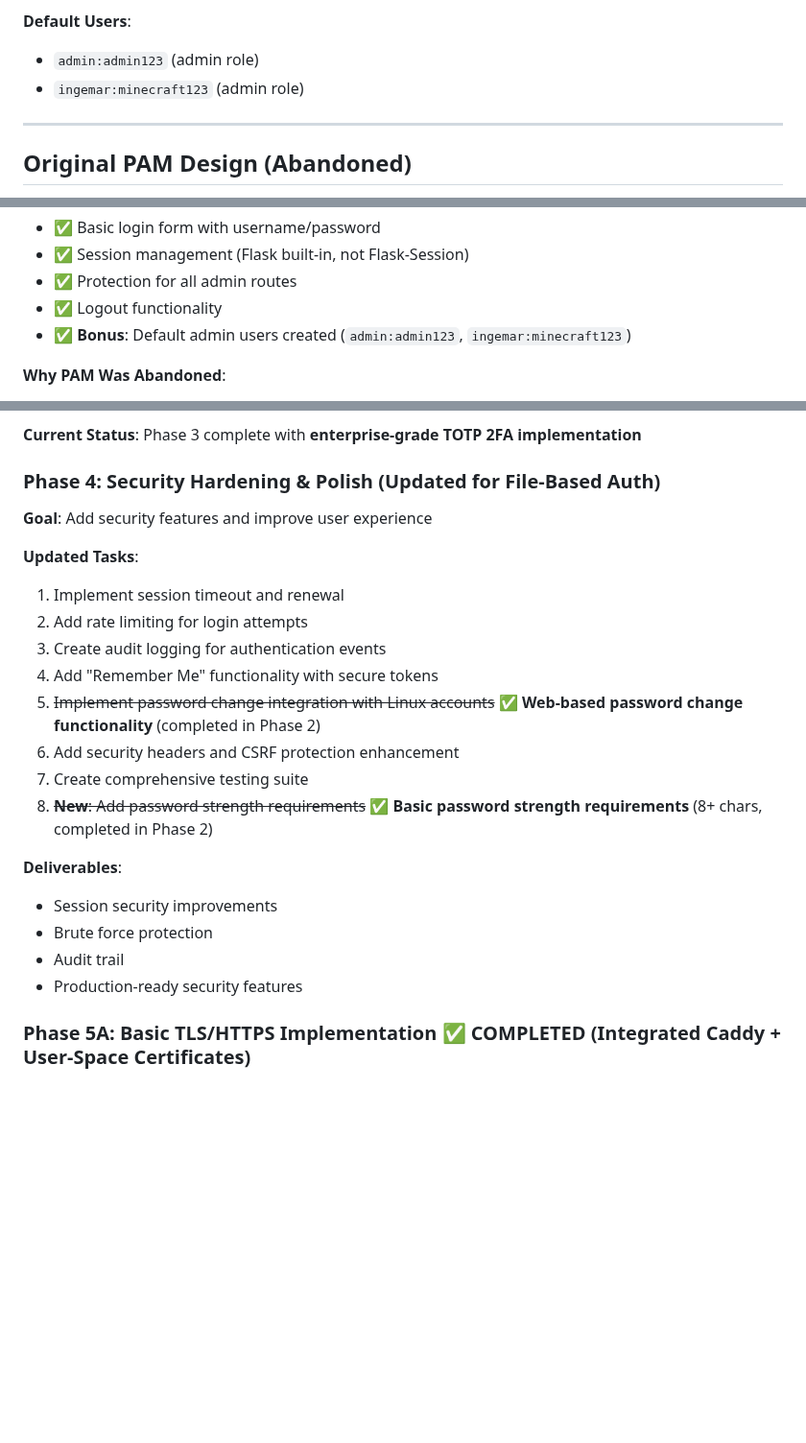
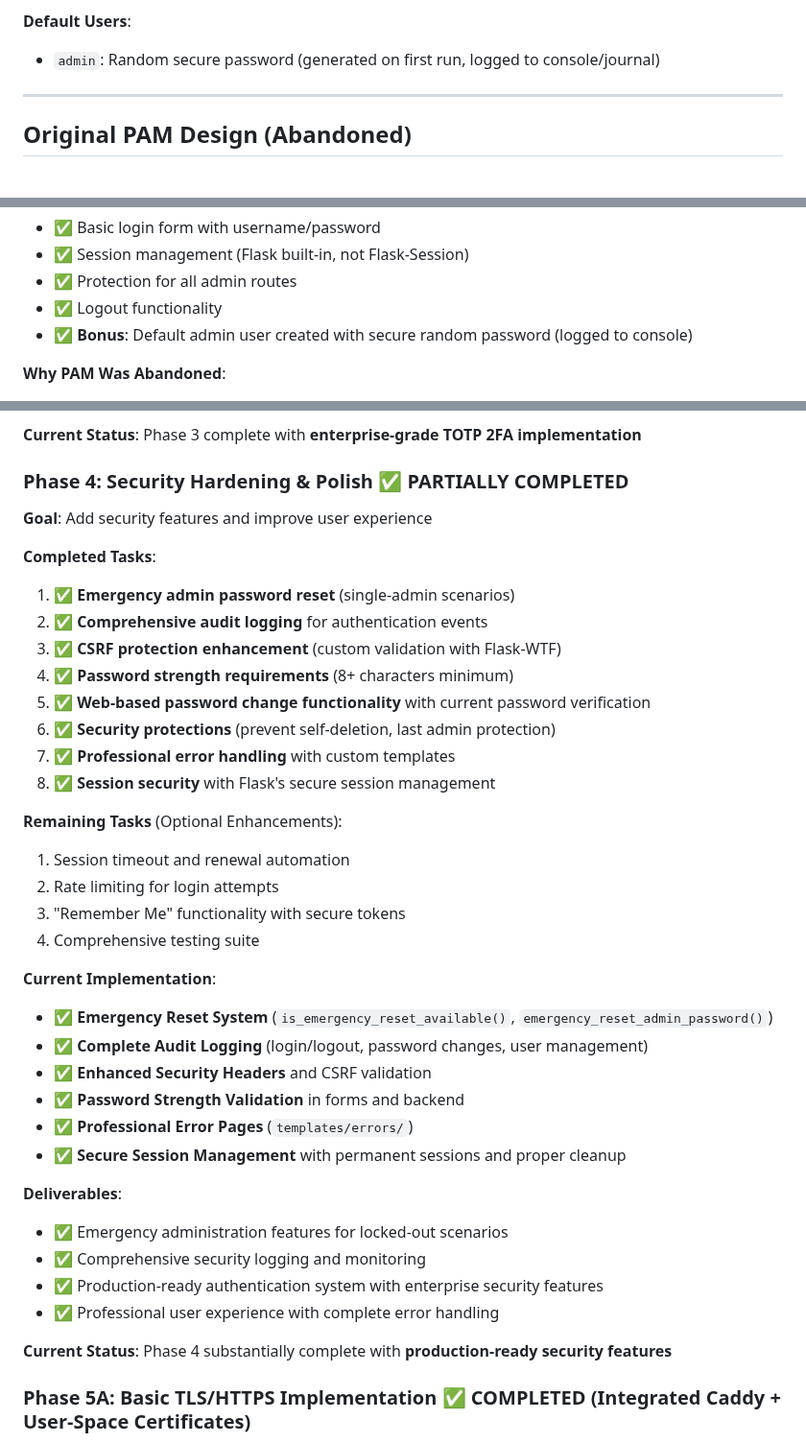
Before and after one commit to Hr46ph/vaulthunters_web_manager, a Markdown page: Authentication Implementation.md, 3 parts joined by grey strips. Shown at 96% size. Drawn GitHub-style; blank space fills up the shorter version.

```diff
--- a/Authentication Implementation.md
+++ b/Authentication Implementation.md
@@ -32,8 +32,7 @@ result = AuthManager.authenticate_user(username, password)
 - Secure password hashing with salt
 
 **Default Users**:
-- `admin:admin123` (admin role)
-- `ingemar:minecraft123` (admin role)
+- `admin`: Random secure password (generated on first run, logged to console/journal)
 
 ---
 
@@ -125,7 +124,7 @@ account) plus 2FA, and administrators use familiar adduser/usermod commands for
 - ✅ Session management (Flask built-in, not Flask-Session)
 - ✅ Protection for all admin routes
 - ✅ Logout functionality
-- ✅ **Bonus**: Default admin users created (`admin:admin123`, `ingemar:minecraft123`)
+- ✅ **Bonus**: Default admin user created with secure random password (logged to console)
 
 **Why PAM Was Abandoned**:
 - **Security concerns**: Required elevated system privileges
@@ -195,24 +194,40 @@ account) plus 2FA, and administrators use familiar adduser/usermod commands for
 
 **Current Status**: Phase 3 complete with **enterprise-grade TOTP 2FA implementation**
 
-### Phase 4: Security Hardening & Polish (Updated for File-Based Auth)
+### Phase 4: Security Hardening & Polish ✅ **PARTIALLY COMPLETED**
 **Goal**: Add security features and improve user experience
 
-**Updated Tasks**:
-1. Implement session timeout and renewal
-2. Add rate limiting for login attempts
-3. Create audit logging for authentication events
-4. Add "Remember Me" functionality with secure tokens
-5. ~~Implement password change integration with Linux accounts~~ ✅ **Web-based password change functionality** (completed in Phase 2)
-6. Add security headers and CSRF protection enhancement
-7. Create comprehensive testing suite
-9. ~~**New**: Add password strength requirements~~ ✅ **Basic password strength requirements** (8+ chars, completed in Phase 2)
+**Completed Tasks**:
+1. ✅ **Emergency admin password reset** (single-admin scenarios)
+2. ✅ **Comprehensive audit logging** for authentication events
+3. ✅ **CSRF protection enhancement** (custom validation with Flask-WTF)
+4. ✅ **Password strength requirements** (8+ characters minimum)
+5. ✅ **Web-based password change functionality** with current password verification
+6. ✅ **Security protections** (prevent self-deletion, last admin protection)
+7. ✅ **Professional error handling** with custom templates
+8. ✅ **Session security** with Flask's secure session management
+
+**Remaining Tasks** (Optional Enhancements):
+1. Session timeout and renewal automation
+2. Rate limiting for login attempts
+3. "Remember Me" functionality with secure tokens
+4. Comprehensive testing suite
+
+**Current Implementation**:
+- ✅ **Emergency Reset System** (`is_emergency_reset_available()`, `emergency_reset_admin_password()`)
+- ✅ **Complete Audit Logging** (login/logout, password changes, user management)
+- ✅ **Enhanced Security Headers** and CSRF validation
+- ✅ **Password Strength Validation** in forms and backend
+- ✅ **Professional Error Pages** (`templates/errors/`)
+- ✅ **Secure Session Management** with permanent sessions and proper cleanup
 
 **Deliverables**:
-- Session security improvements
-- Brute force protection
-- Audit trail
-- Production-ready security features
+- ✅ Emergency administration features for locked-out scenarios
+- ✅ Comprehensive security logging and monitoring
+- ✅ Production-ready authentication system with enterprise security features
+- ✅ Professional user experience with complete error handling
+
+**Current Status**: Phase 4 substantially complete with **production-ready security features**
 
 ### Phase 5A: Basic TLS/HTTPS Implementation ✅ **COMPLETED (Integrated Caddy + User-Space Certificates)**
 **Goal**: ~~Enable HTTPS with self-signed certificates~~ **Implement production-ready HTTPS with integrated Caddy reverse proxy and user-space certificate management**
```
Also changed, not shown: other parts of Authentication Implementation.md (+43 -7 lines).
